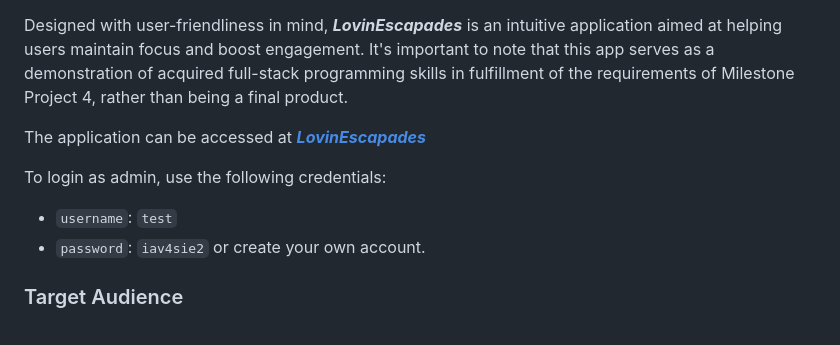
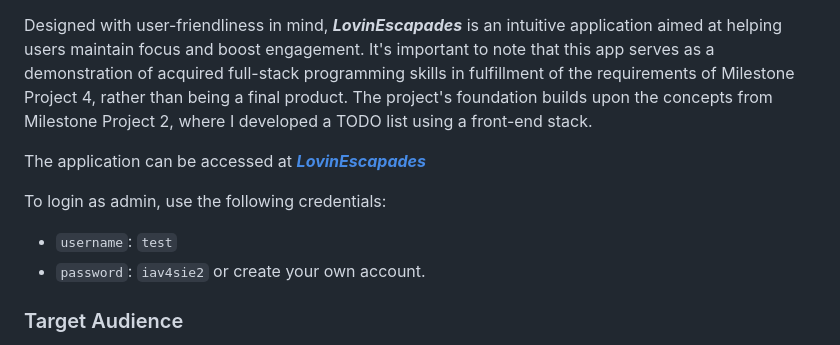
Before and after one commit to eneliviu/LovinEscapades, a Markdown page: README.md, the part around the change. Rendered like a GitHub page.

Commit message:
Last Readme file check

```diff
--- a/README.md
+++ b/README.md
@@ -45,6 +45,8 @@ For site visitors who are not registered users, it is still possible to:
 - Register on the site from the `Registration` page
 
 Designed with user-friendliness in mind, ***LovinEscapades*** is an intuitive application aimed at helping users maintain focus and boost engagement. It's important to note that this app serves as a demonstration of acquired full-stack programming skills in fulfillment of the requirements of Milestone Project 4, rather than being a final product.
+The project's foundation builds upon the concepts from Milestone Project 2, where I developed a TODO list using a front-end stack.
+
 
 The application can be accessed at [***LovinEscapades***](https://shorturl.at/f4uCn)
 
@@ -52,6 +54,7 @@ To login as admin, use the following credentials:
 - `username`: `test`
 - `password`: `iav4sie2`
 or create your own account.
+
 
 
 ### Target Audience
```
